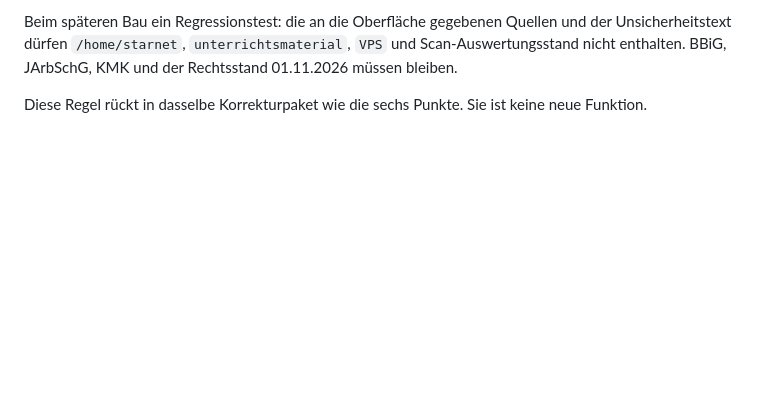
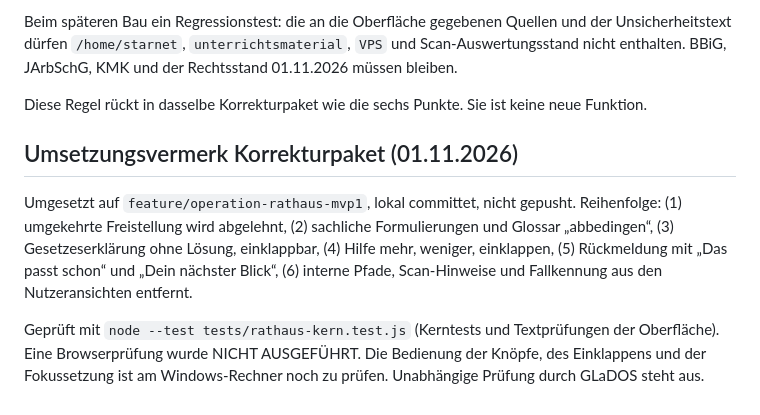
Before and after one commit to DesoWorks/Verwaltung-Ausbildung, a Markdown page: docs/rathaus-windows-rueckmeldung.md, the part around the change. Drawn GitHub-style; blank space fills up the shorter version.

Commit message:
Rathaus: Umsetzungsvermerk zum Korrekturpaket

```diff
--- a/docs/rathaus-windows-rueckmeldung.md
+++ b/docs/rathaus-windows-rueckmeldung.md
@@ -192,3 +192,9 @@ Nicht entfernen, solange niemand das ausdrücklich ändert: der Warnbanner „Nu
 Beim späteren Bau ein Regressionstest: die an die Oberfläche gegebenen Quellen und der Unsicherheitstext dürfen `/home/starnet`, `unterrichtsmaterial`, `VPS` und Scan-Auswertungsstand nicht enthalten. BBiG, JArbSchG, KMK und der Rechtsstand 01.11.2026 müssen bleiben.
 
 Diese Regel rückt in dasselbe Korrekturpaket wie die sechs Punkte. Sie ist keine neue Funktion.
+
+## Umsetzungsvermerk Korrekturpaket (01.11.2026)
+
+Umgesetzt auf `feature/operation-rathaus-mvp1`, lokal committet, nicht gepusht. Reihenfolge: (1) umgekehrte Freistellung wird abgelehnt, (2) sachliche Formulierungen und Glossar „abbedingen“, (3) Gesetzeserklärung ohne Lösung, einklappbar, (4) Hilfe mehr, weniger, einklappen, (5) Rückmeldung mit „Das passt schon“ und „Dein nächster Blick“, (6) interne Pfade, Scan-Hinweise und Fallkennung aus den Nutzeransichten entfernt.
+
+Geprüft mit `node --test tests/rathaus-kern.test.js` (Kerntests und Textprüfungen der Oberfläche). Eine Browserprüfung wurde NICHT AUSGEFÜHRT. Die Bedienung der Knöpfe, des Einklappens und der Fokussetzung ist am Windows-Rechner noch zu prüfen. Unabhängige Prüfung durch GLaDOS steht aus.
```
